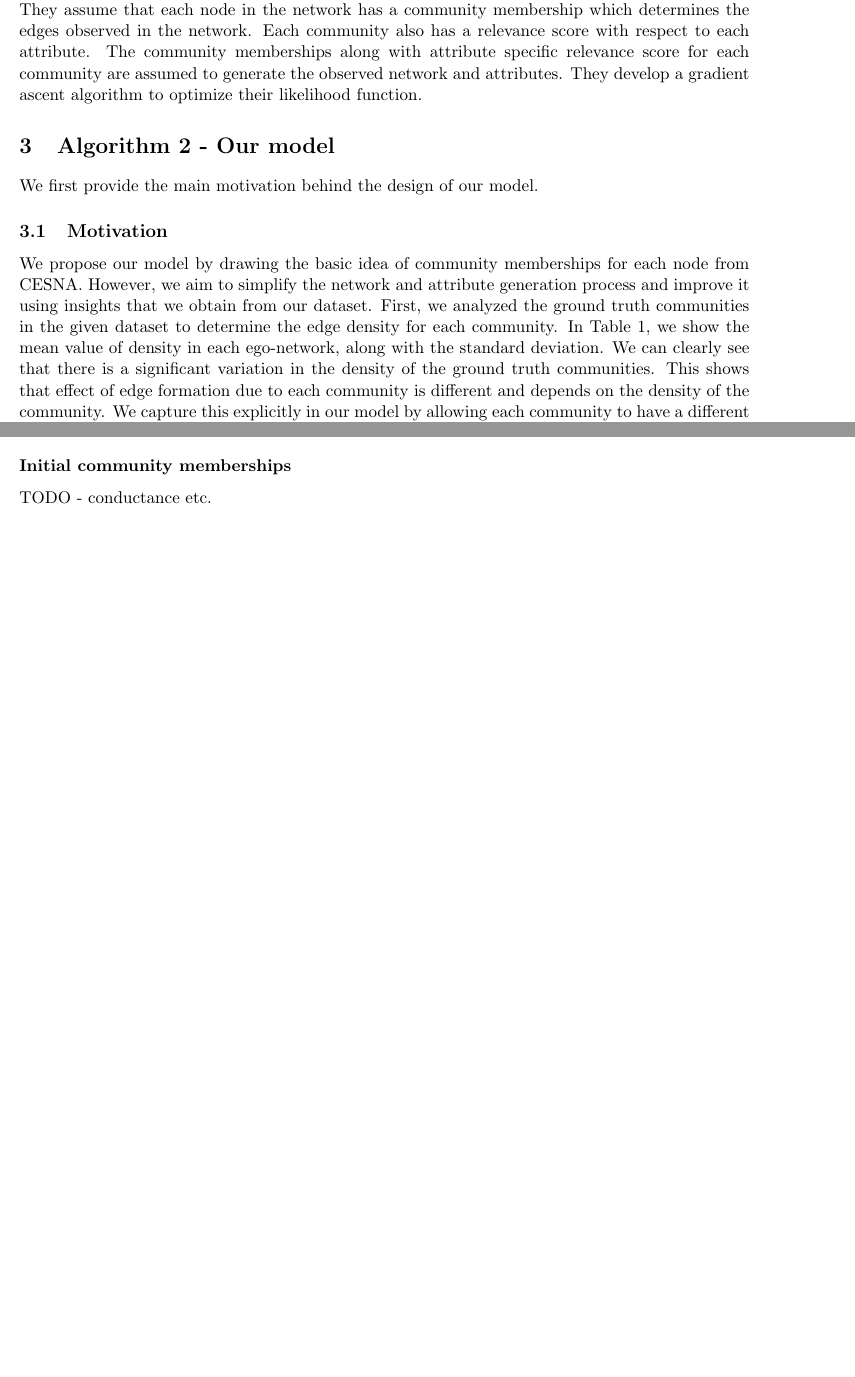
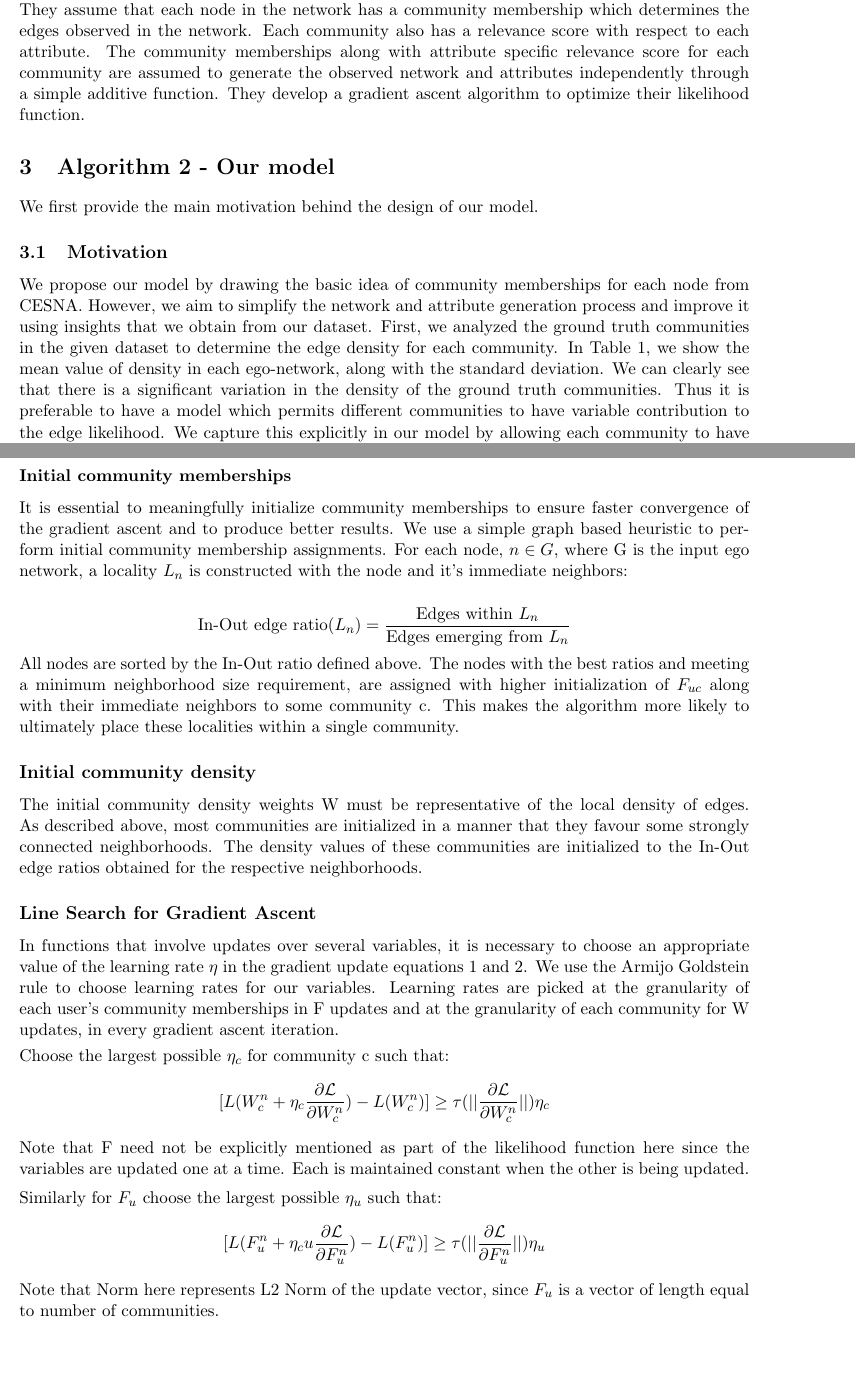
Before and after one commit to aravindsankar28/CommunityDetection, a LaTeX document (final report/project.tex): two parts of pages 1 and 5 of 7 before the commit and two parts of pages 1 and 6 of 8 after it, joined at a grey line, cut so that both start at the same text, the shorter picture padded with empty space. The pictures show the PDF file final report/project.pdf that the author committed with the source.

Commit message:
report_changed

```diff
--- a/final report/project.tex
+++ b/final report/project.tex
@@ -126,7 +127,6 @@ The gradient update for $W$ is derived in a very similar manner to $F$. We keep
 \end{align*}
 The gradient update for $W_c$ is given by :
 
-\begin{equation}
-W_{c}^{n+1} =  \max \Big(0, W_{c}^n  + \eta_w \frac{\partial \mathcal{L}}{W_{c}^n}\Big)
+\begin{equation} \label{gradw}
+W_{c}^{n+1} =  \max \Big(0, W_{c}^n  + \eta_c \frac{\partial \mathcal{L}}{\partial W_{c}^n}\Big)
 \end{equation}
-In this case also, we can capture gradients  for each community is parallel.  The learning rate $\eta_w$ is again learned using line search. \\[3pt]
@@ -136,8 +139,9 @@ The gradient ascent algorithm will give us community memberships for each node $
 We determine $\delta_c$ as :
 
-\[ 1 - \exp(1 - \delta_c^2 W_c) \geq \frac{1}{N} \]
-This gives us :
+\[P(u,v) \geq (1 - \exp(1 - \delta_c^2 W_c)) \geq \frac{1}{N} \]
+Where u and v are two nodes lying in c. Upon solving this inequality, we obtain :
 $$\delta_c = \sqrt{\frac{\log(\frac{N}{N-1})}{W_c}}$$
-
+i.e,
+$$F_{uc} \geq \sqrt{\frac{\log(\frac{N}{N-1})}{W_c}} \implies u \in c$$
 \subsubsection*{Choosing the best number of communities}
 In order to automatically find the best number of communities $C$, we remove $10 \%$ of the edges from the network to create a hold-out set. Then, we vary $C$ in a range from 5 to 15 and fit the remaining network using our model.  We evaluate the likelihood of the hold-out set using our estimated model. The value of $C$ that gives us maximum likelihood on the held-out set is chosen as the number of communities. \\[5pt]
@@ -145,7 +149,23 @@ In our model, we have only one hyper-parameter $\alpha$ which determines the tra
 
 \subsubsection*{Initial community memberships}
-TODO - conductance etc.
+It is essential to meaningfully initialize community memberships to ensure faster convergence of the gradient ascent and to produce better results. We use a simple graph based heuristic to perform initial community membership assignments. For each node, $n \in G$, where G is the input ego network, a locality $L_{n}$ is constructed with the node and it's immediate neighbors:
+\\[5pt]
+$$\text{In-Out edge ratio}(L_{n}) = \frac{\text{Edges within }L_{n}}{\text{Edges emerging from }L_{n}}$$
+All nodes are sorted by the In-Out ratio defined above. The nodes with the best ratios and meeting a minimum neighborhood size requirement, are assigned with higher initialization of $F_{uc}$ along with their immediate neighbors to some community c. This makes the algorithm more likely to ultimately place these localities within a single community.
 
+\subsection*{Initial community density}
+The initial community density weights W must be representative of the local density of edges. As described above, most communities are initialized in a manner that they favour some strongly connected neighborhoods. The density values of these communities are initialized to the In-Out edge ratios obtained for the respective neighborhoods.
+
+\subsection*{Line Search for Gradient Ascent}
+In functions that involve updates over several variables, it is necessary to choose an appropriate value of the learning rate $\eta$ in the gradient update equations \ref{gradf} and \ref{gradw}. We use the Armijo Goldstein rule to choose learning rates for our variables. Learning rates are picked at the granularity of each user's community memberships in F updates and at the granularity of each community for W updates, in every gradient ascent iteration.
+\\[3pt]
+Choose the largest possible $\eta_c$ for community c such that:
+$$[L(W_{c}^n  + \eta_c	 \frac{\partial \mathcal{L}}{\partial W_{c}^n}) - L(W_{c}^n)]  \geq \tau(||\frac{\partial \mathcal{L}}{\partial W_{c}^n}||)\eta_c$$
+Note that F need not be explicitly mentioned as part of the likelihood function here since the variables are updated one at a time. Each is maintained constant when the other is being updated.
+\\[5pt]
+Similarly for $F_{u}$ choose the largest possible $\eta_u$ such that:
+$$[L(F_{u}^n  + \eta_cu \frac{\partial \mathcal{L}}{\partial F_{u}^n}) - L(F_{u}^n)]  \geq \tau(||\frac{\partial \mathcal{L}}{\partial F_{u}^n}||)\eta_u$$
+Note that Norm here represents L2 Norm of the update vector, since $F_{u}$ is a vector of length equal to number of communities.
 \section{Experimental Evaluation}
 \subsection{Setup}
 \subsection{Running Time}
@@ -176,4 +196,3 @@ Graph 3980 & 0.3375 & 0.32564 \\ \hline
 \end{table}
 
 The plot depicting the comparison of the two algorithms is shown below.
-\begin{figure}[H]
```
Also changed, not shown: final report/aditk2-asankar3-midterm-report.pdf (deleted), final report/project.pdf, final report/project.tex (39 more changed lines).
